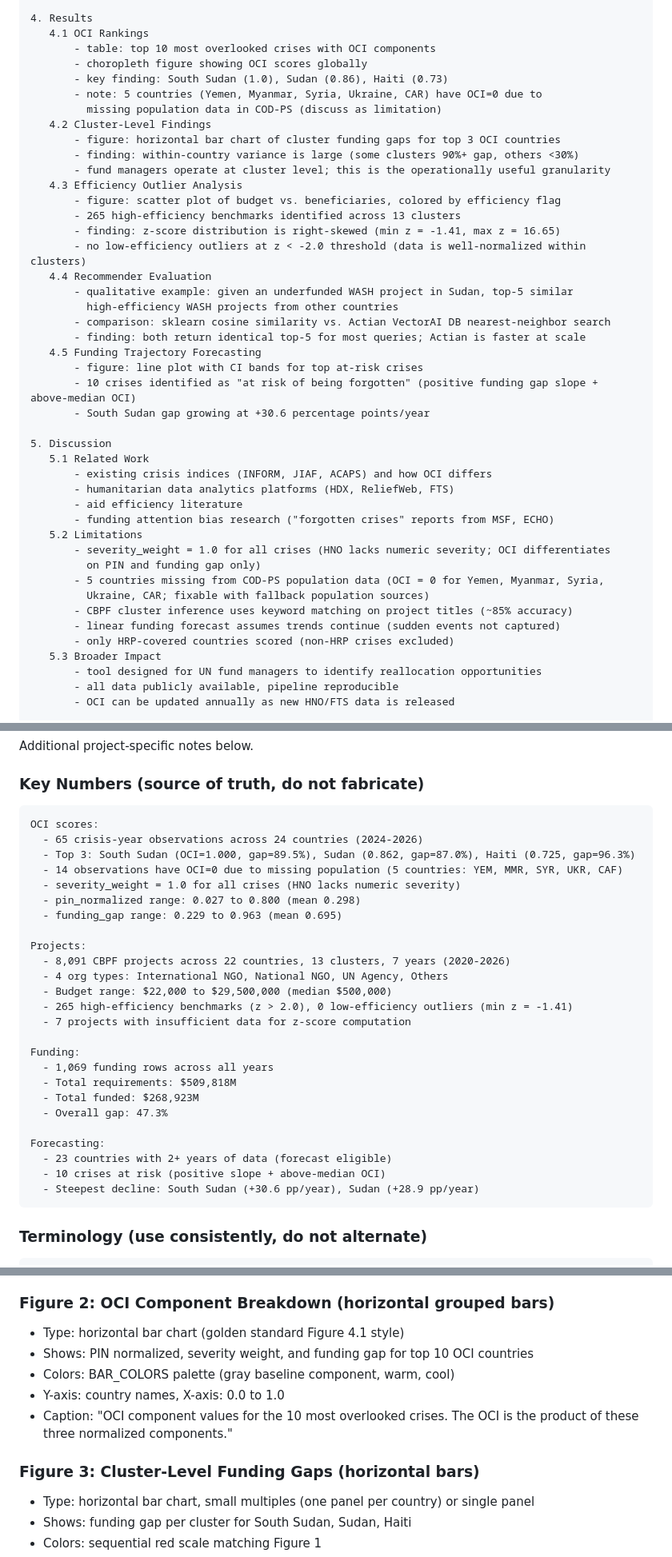
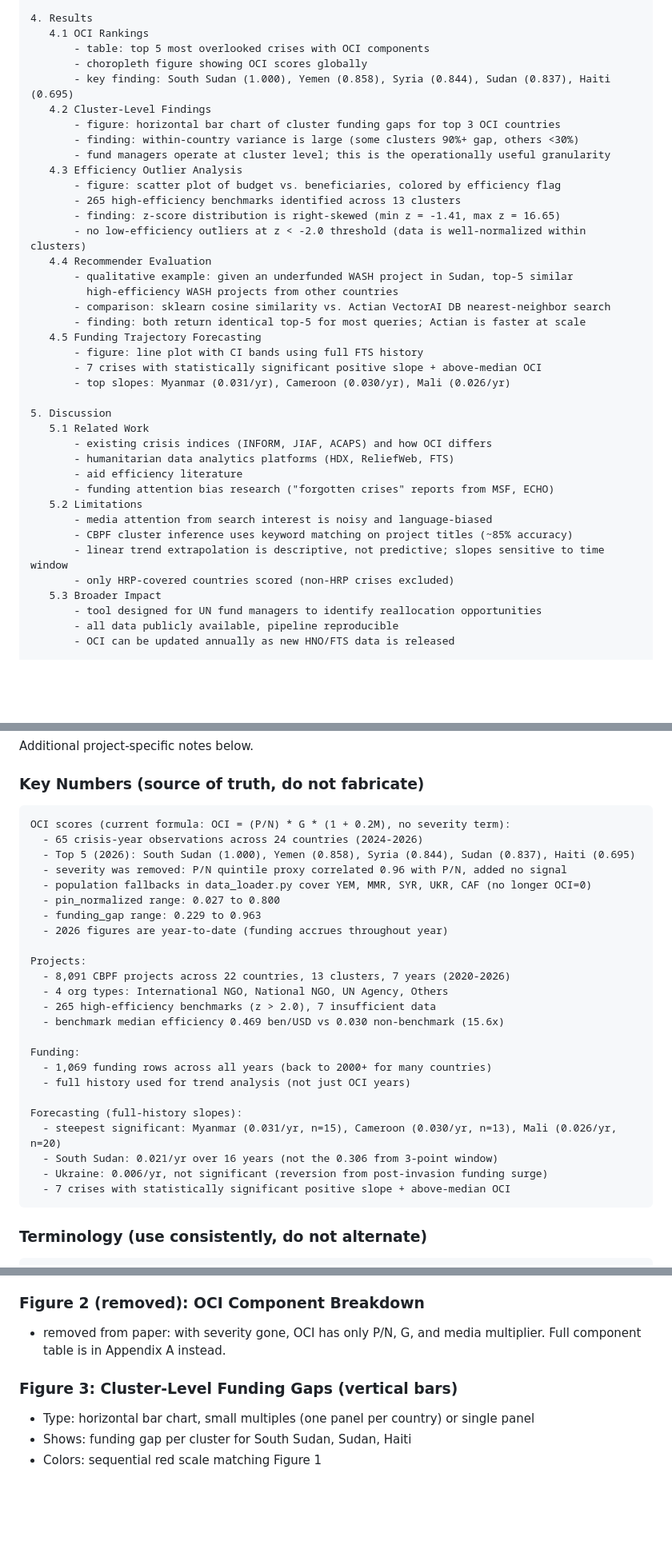
Before and after one commit to adv-andrew/crisis-lens, a Markdown page: RESEARCH.md, 3 parts joined by grey strips. Shown at 80% size. GitHub-like rendering; blank space fills up the shorter version.

````diff
--- a/RESEARCH.md
+++ b/RESEARCH.md
@@ -145,11 +166,9 @@ The paper's motivation rests on these gaps:
 
 4. Results
    4.1 OCI Rankings
-       - table: top 10 most overlooked crises with OCI components
+       - table: top 5 most overlooked crises with OCI components
        - choropleth figure showing OCI scores globally
-       - key finding: South Sudan (1.0), Sudan (0.86), Haiti (0.73)
-       - note: 5 countries (Yemen, Myanmar, Syria, Ukraine, CAR) have OCI=0 due to
-         missing population data in COD-PS (discuss as limitation)
+       - key finding: South Sudan (1.000), Yemen (0.858), Syria (0.844), Sudan (0.837), Haiti (0.695)
    4.2 Cluster-Level Findings
        - figure: horizontal bar chart of cluster funding gaps for top 3 OCI countries
        - finding: within-country variance is large (some clusters 90%+ gap, others <30%)
@@ -165,9 +184,9 @@ The paper's motivation rests on these gaps:
        - comparison: sklearn cosine similarity vs. Actian VectorAI DB nearest-neighbor search
        - finding: both return identical top-5 for most queries; Actian is faster at scale
    4.5 Funding Trajectory Forecasting
-       - figure: line plot with CI bands for top at-risk crises
-       - 10 crises identified as "at risk of being forgotten" (positive funding gap slope + above-median OCI)
-       - South Sudan gap growing at +30.6 percentage points/year
+       - figure: line plot with CI bands using full FTS history
+       - 7 crises with statistically significant positive slope + above-median OCI
+       - top slopes: Myanmar (0.031/yr), Cameroon (0.030/yr), Mali (0.026/yr)
 
 5. Discussion
    5.1 Related Work
@@ -176,12 +195,9 @@ The paper's motivation rests on these gaps:
        - aid efficiency literature
        - funding attention bias research ("forgotten crises" reports from MSF, ECHO)
    5.2 Limitations
-       - severity_weight = 1.0 for all crises (HNO lacks numeric severity; OCI differentiates
-         on PIN and funding gap only)
-       - 5 countries missing from COD-PS population data (OCI = 0 for Yemen, Myanmar, Syria,
-         Ukraine, CAR; fixable with fallback population sources)
+       - media attention from search interest is noisy and language-biased
        - CBPF cluster inference uses keyword matching on project titles (~85% accuracy)
-       - linear funding forecast assumes trends continue (sudden events not captured)
+       - linear trend extrapolation is descriptive, not predictive; slopes sensitive to time window
        - only HRP-covered countries scored (non-HRP crises excluded)
    5.3 Broader Impact
        - tool designed for UN fund managers to identify reallocation opportunities
@@ -232,31 +248,30 @@ Additional project-specific notes below.
 ### Key Numbers (source of truth, do not fabricate)
 
 ```
-OCI scores:
+OCI scores (current formula: OCI = (P/N) * G * (1 + 0.2M), no severity term):
   - 65 crisis-year observations across 24 countries (2024-2026)
-  - Top 3: South Sudan (OCI=1.000, gap=89.5%), Sudan (0.862, gap=87.0%), Haiti (0.725, gap=96.3%)
-  - 14 observations have OCI=0 due to missing population (5 countries: YEM, MMR, SYR, UKR, CAF)
-  - severity_weight = 1.0 for all crises (HNO lacks numeric severity)
-  - pin_normalized range: 0.027 to 0.800 (mean 0.298)
-  - funding_gap range: 0.229 to 0.963 (mean 0.695)
+  - Top 5 (2026): South Sudan (1.000), Yemen (0.858), Syria (0.844), Sudan (0.837), Haiti (0.695)
+  - severity was removed: P/N quintile proxy correlated 0.96 with P/N, added no signal
+  - population fallbacks in data_loader.py cover YEM, MMR, SYR, UKR, CAF (no longer OCI=0)
+  - pin_normalized range: 0.027 to 0.800
+  - funding_gap range: 0.229 to 0.963
+  - 2026 figures are year-to-date (funding accrues throughout year)
 
 Projects:
   - 8,091 CBPF projects across 22 countries, 13 clusters, 7 years (2020-2026)
   - 4 org types: International NGO, National NGO, UN Agency, Others
-  - Budget range: $22,000 to $29,500,000 (median $500,000)
-  - 265 high-efficiency benchmarks (z > 2.0), 0 low-efficiency outliers (min z = -1.41)
-  - 7 projects with insufficient data for z-score computation
+  - 265 high-efficiency benchmarks (z > 2.0), 7 insufficient data
+  - benchmark median efficiency 0.469 ben/USD vs 0.030 non-benchmark (15.6x)
 
 Funding:
-  - 1,069 funding rows across all years
-  - Total requirements: $509,818M
-  - Total funded: $268,923M
-  - Overall gap: 47.3%
+  - 1,069 funding rows across all years (back to 2000+ for many countries)
+  - full history used for trend analysis (not just OCI years)
 
-Forecasting:
-  - 23 countries with 2+ years of data (forecast eligible)
-  - 10 crises at risk (positive slope + above-median OCI)
-  - Steepest decline: South Sudan (+30.6 pp/year), Sudan (+28.9 pp/year)
+Forecasting (full-history slopes):
+  - steepest significant: Myanmar (0.031/yr, n=15), Cameroon (0.030/yr, n=13), Mali (0.026/yr, n=20)
+  - South Sudan: 0.021/yr over 16 years (not the 0.306 from 3-point window)
+  - Ukraine: 0.006/yr, not significant (reversion from post-invasion funding surge)
+  - 7 crises with statistically significant positive slope + above-median OCI
 ```
 
 ### Terminology (use consistently, do not alternate)
@@ -283,15 +298,11 @@ overlooked           (not "forgotten", "neglected" -- our index name uses "overl
 - Gray fill for non-HRP countries (not white, avoids looking empty)
 - Caption: "Overlooked Crisis Index scores for 24 HRP-covered countries (2026). Darker red indicates greater mismatch between humanitarian need and funding coverage."
 
-### Figure 2: OCI Component Breakdown (horizontal grouped bars)
+### Figure 2 (removed): OCI Component Breakdown
+- removed from paper: with severity gone, OCI has only P/N, G, and media multiplier.
+  Full component table is in Appendix A instead.
 
-- Type: horizontal bar chart (golden standard Figure 4.1 style)
-- Shows: PIN normalized, severity weight, and funding gap for top 10 OCI countries
-- Colors: BAR_COLORS palette (gray baseline component, warm, cool)
-- Y-axis: country names, X-axis: 0.0 to 1.0
-- Caption: "OCI component values for the 10 most overlooked crises. The OCI is the product of these three normalized components."
-
-### Figure 3: Cluster-Level Funding Gaps (horizontal bars)
+### Figure 3: Cluster-Level Funding Gaps (vertical bars)
 
 - Type: horizontal bar chart, small multiples (one panel per country) or single panel
 - Shows: funding gap per cluster for South Sudan, Sudan, Haiti
````
Also changed, not shown: other parts of RESEARCH.md (+49 -36 lines).
